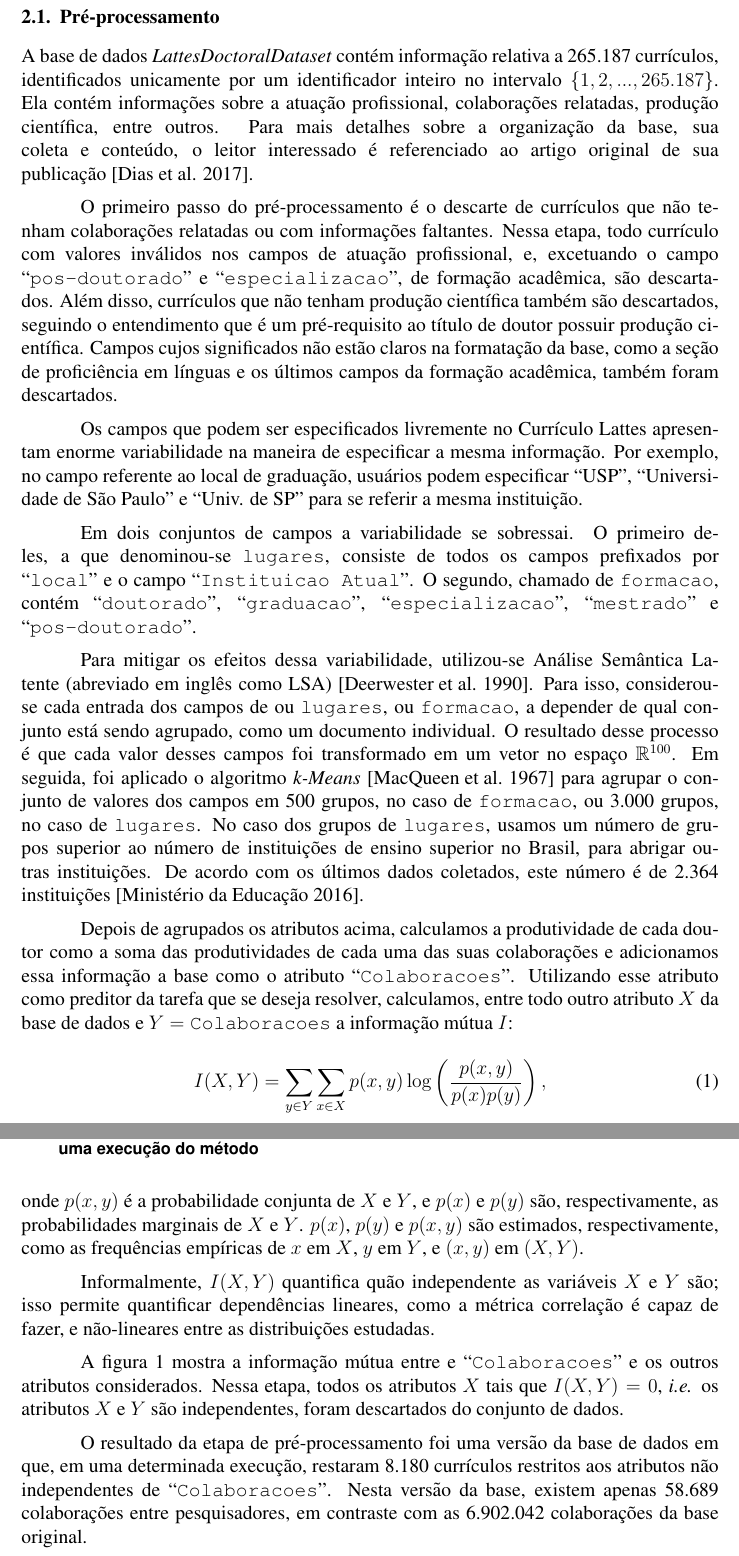
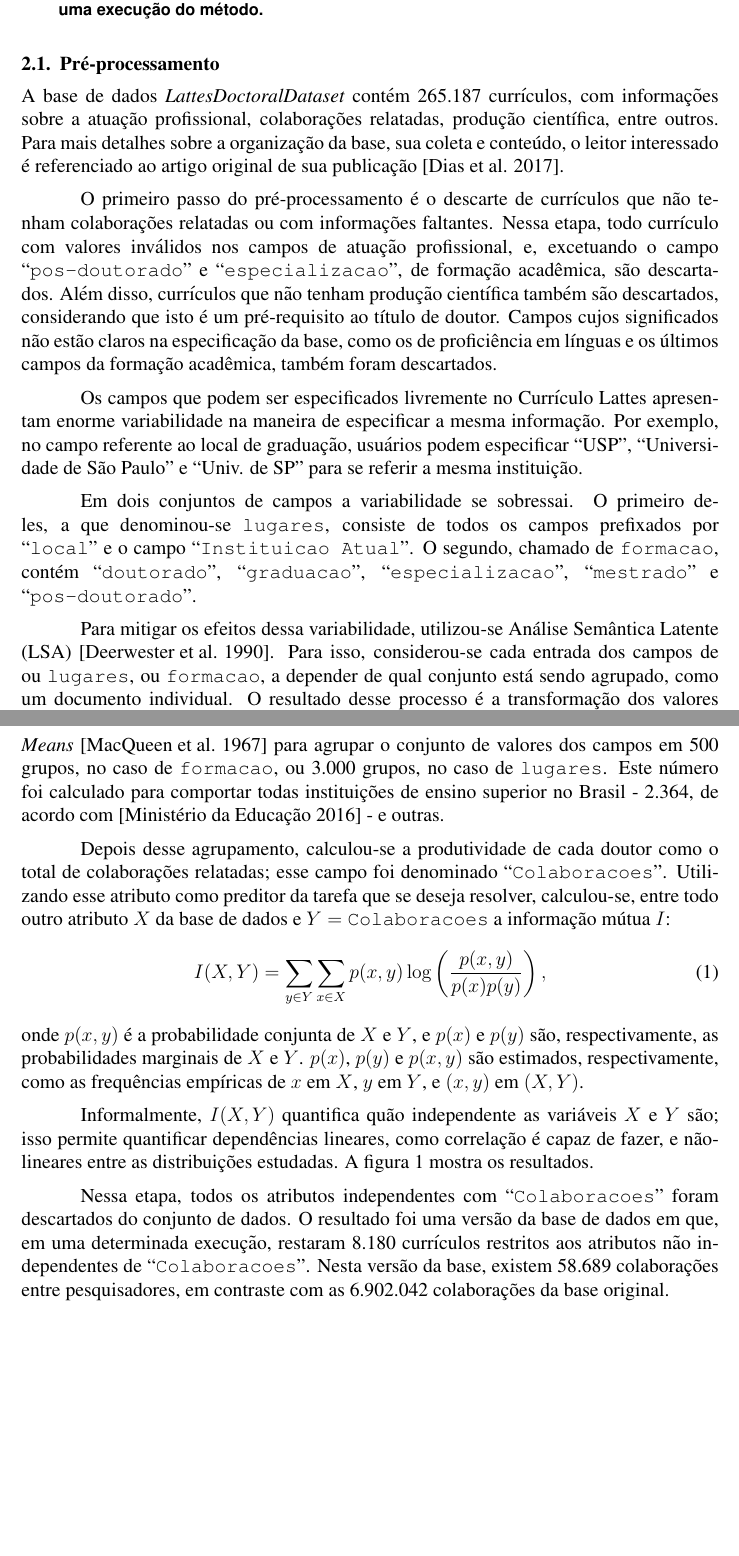
Before and after one commit to gdahia/ufba-mata60, a LaTeX document (report/main.tex): two parts of pages 2 and 3 of 6, joined at a grey line, cut so that both start at the same text, the shorter picture padded with empty space. Compiled offline with pdfLaTeX.

Commit message:
Add long version of report

```diff
--- a/report/main.tex
+++ b/report/main.tex
@@ -71,5 +71,3 @@ Com a base pré-processada, o modelo empregado foi de Florestas Aleatórias, um
 \subsection{Pré-processamento}
 \label{sec:preprocess}
 
-A base de dados \emph{LattesDoctoralDataset} contém informação relativa a 265.187 currículos, identificados unicamente por um identificador inteiro no intervalo $\{1, 2, ..., 265.187\}$.
-Ela contém informações sobre a atuação profissional, colaborações relatadas, produção científica, entre outros.
@@ -76,9 +77,15 @@ Ela contém informações sobre a atuação profissional, colaborações relatad
+  \vspace{-15pt}
+  \caption{Informação mútua de cada atributo com o atributo Colaborações para uma execução do método.}
+  \label{fig:mutual-info}
+\end{figure}
+
+A base de dados \emph{LattesDoctoralDataset} contém 265.187 currículos, com informações sobre a atuação profissional, colaborações relatadas, produção científica, entre outros.
 Para mais detalhes sobre a organização da base, sua coleta e conteúdo, o leitor interessado é referenciado ao artigo original de sua publicação~\cite{lattes-dataset}.
 
 O primeiro passo do pré-processamento é o descarte de currículos que não tenham colaborações relatadas ou com informações faltantes.
 Nessa etapa, todo currículo com valores inválidos nos campos de atuação profissional, e, excetuando o campo ``\texttt{pos-doutorado}'' e ``\texttt{especializacao}'', de formação acadêmica, são descartados.
-Além disso, currículos que não tenham produção científica também são descartados, seguindo o entendimento que é um pré-requisito ao título de doutor possuir produção científica.
-Campos cujos significados não estão claros na formatação da base, como a seção de proficiência em línguas e os últimos campos da formação acadêmica, também foram descartados.
+Além disso, currículos que não tenham produção científica também são descartados, considerando que isto é um pré-requisito ao título de doutor.
+Campos cujos significados não estão claros na especificação da base, como os de proficiência em línguas e os últimos campos da formação acadêmica, também foram descartados.
 
 Os campos que podem ser especificados livremente no Currículo Lattes apresentam enorme variabilidade na maneira de especificar a mesma informação.
 Por exemplo, no campo referente ao local de graduação, usuários podem especificar ``USP'', ``Universidade de São Paulo'' e ``Univ. de SP'' para se referir a mesma instituição.
@@ -87,10 +94,9 @@ Em dois conjuntos de campos a variabilidade se sobressai.
 O primeiro deles, a que denominou-se \texttt{lugares}, consiste de todos os campos prefixados por ``\texttt{local}'' e o campo ``\texttt{Instituicao Atual}''.
 O segundo, chamado de \texttt{formacao}, contém ``\texttt{doutorado}'', ``\texttt{graduacao}'', ``\texttt{especializacao}'', ``\texttt{mestrado}'' e ``\texttt{pos-doutorado}''.
 
-Para mitigar os efeitos dessa variabilidade, utilizou-se Análise Semântica Latente (abreviado em inglês como LSA)~\cite{lsa}.
+Para mitigar os efeitos dessa variabilidade, utilizou-se Análise Semântica Latente (LSA)~\cite{lsa}.
 Para isso, considerou-se cada entrada dos campos de ou \texttt{lugares}, ou \texttt{formacao}, a depender de qual conjunto está sendo agrupado, como um documento individual.
-O resultado desse processo é que cada valor desses campos foi transformado em um vetor no espaço $\mathbb{R}^{100}$.
+O resultado desse processo é a transformação dos valores desses campos em um vetores no espaço $\mathbb{R}^{100}$.
 Em seguida, foi aplicado o algoritmo \emph{k-Means}~\cite{k-means} para agrupar o conjunto de valores dos campos em 500 grupos, no caso de \texttt{formacao}, ou 3.000 grupos, no caso de \texttt{lugares}.
-No caso dos grupos de \texttt{lugares}, usamos um número de grupos superior ao número de instituições de ensino superior no Brasil, para abrigar outras instituições.
-De acordo com os últimos dados coletados, este número é de 2.364 instituições~\cite{censo-mec}.
+Este número foi calculado para comportar todas instituições de ensino superior no Brasil - 2.364, de acordo com~\cite{censo-mec} - e outras.
 
@@ -100,23 +103,17 @@ De acordo com os últimos dados coletados, este número é de 2.364 instituiçõ
-  \vspace{-15pt}
-  \caption{Informação mútua de cada atributo com o atributo Colaborações para uma execução do método}
-  \label{fig:mutual-info}
-\end{figure}
-
-Depois de agrupados os atributos acima, calculamos a produtividade de cada doutor como a soma das produtividades de cada uma das suas colaborações e adicionamos essa informação a base como o atributo ``\texttt{Colaboracoes}''.
-Utilizando esse atributo como preditor da tarefa que se deseja resolver, calculamos, entre todo outro atributo $X$ da base de dados e $Y = \texttt{Colaboracoes}$ a informação mútua $I$:
+Depois desse agrupamento, calculou-se a produtividade de cada doutor como o total de colaborações relatadas; esse campo foi denominado ``\texttt{Colaboracoes}''.
+Utilizando esse atributo como preditor da tarefa que se deseja resolver, calculou-se, entre todo outro atributo $X$ da base de dados e $Y = \texttt{Colaboracoes}$ a informação mútua $I$:
 \begin{equation}
   I(X, Y) = \sum_{y \in Y} \sum_{x \in X} p(x, y) \log \left( \frac{p(x, y)}{p(x)p(y)} \right),
 \end{equation}
 onde $p(x, y)$ é a probabilidade conjunta de $X$ e $Y$, e $p(x)$ e $p(y)$ são, respectivamente, as probabilidades marginais de $X$ e $Y$.
 $p(x)$, $p(y)$ e $p(x, y)$ são estimados, respectivamente, como as frequências empíricas de $x$ em $X$, $y$ em $Y$, e $(x, y)$ em $(X, Y)$.
 
-Informalmente, $I(X, Y)$ quantifica quão independente as variáveis $X$ e $Y$ são; isso permite quantificar dependências lineares, como a métrica correlação é capaz de fazer, e não-lineares entre as distribuições estudadas.
+Informalmente, $I(X, Y)$ quantifica quão independente as variáveis $X$ e $Y$ são; isso permite quantificar dependências lineares, como correlação é capaz de fazer, e não-lineares entre as distribuições estudadas.
+A figura~\ref{fig:mutual-info} mostra os resultados.
 
-A figura~\ref{fig:mutual-info} mostra a informação mútua entre e ``\texttt{Colaboracoes}'' e os outros atributos considerados.
-Nessa etapa, todos os atributos $X$ tais que $I(X, Y) = 0$, \emph{i.e.} os atributos $X$ e $Y$ são independentes, foram descartados do conjunto de dados.
-
-O resultado da etapa de pré-processamento foi uma versão da base de dados em que, em uma determinada execução, restaram 8.180 currículos restritos aos atributos não independentes de ``\texttt{Colaboracoes}''.
-Nesta versão da base, existem apenas 58.689 colaborações entre pesquisadores, em contraste com as 6.902.042 colaborações da base original.
+Nessa etapa, todos os atributos independentes com ``\texttt{Colaboracoes}'' foram descartados do conjunto de dados.
+O resultado foi uma versão da base de dados em que, em uma determinada execução, restaram 8.180 currículos restritos aos atributos não independentes de ``\texttt{Colaboracoes}''.
+Nesta versão da base, existem 58.689 colaborações entre pesquisadores, em contraste com as 6.902.042 colaborações da base original.
 
 % TODO: add figure illustrating the preprocessing pipeline
 
```
Also changed, not shown: report/long.pdf (added), report/main.tex (30 more changed lines).
